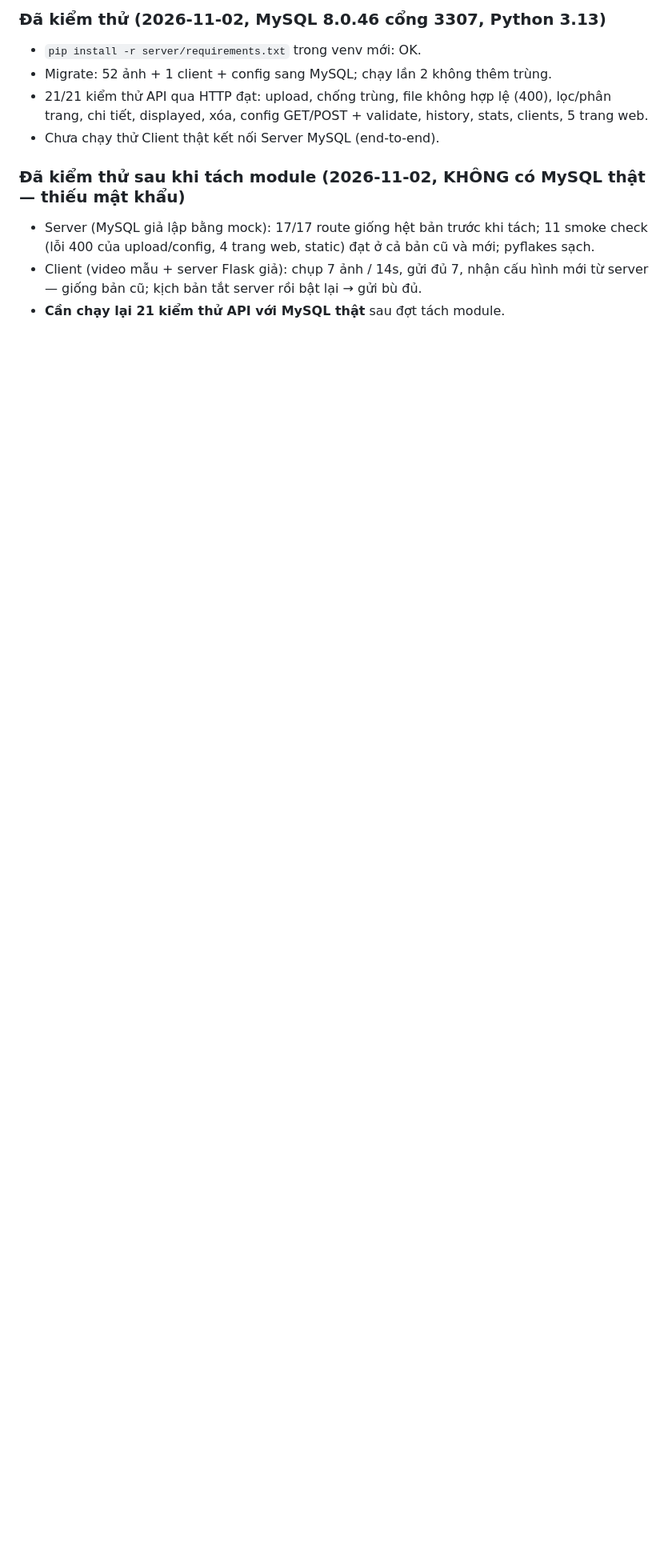
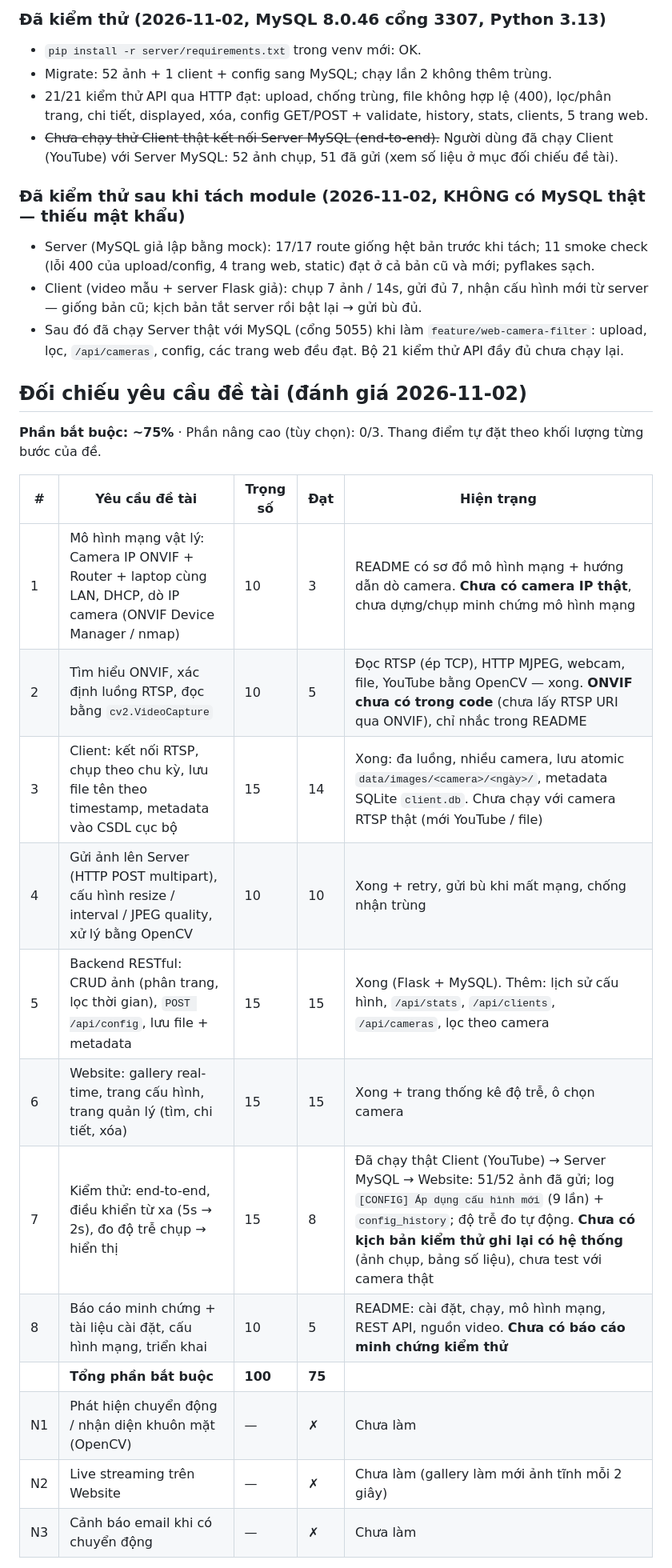
Before and after one commit to datdoantien901-ux/pbl4_truy-xu-t-camera, a Markdown page: PROGRESS.md, the part around one of its changes. Shown at 80% size. GitHub-like rendering; blank space fills up the shorter version.

Commit message:
PROGRESS: đối chiếu yêu cầu đề tài, số liệu độ trễ thật, việc cần làm tiếp
Co-Authored-By: Claude Opus 5.5 <noreply@anthropic.com>

```diff
--- a/PROGRESS.md
+++ b/PROGRESS.md
@@ -22,9 +23,29 @@
 - `pip install -r server/requirements.txt` trong venv mới: OK.
 - Migrate: 52 ảnh + 1 client + config sang MySQL; chạy lần 2 không thêm trùng.
 - 21/21 kiểm thử API qua HTTP đạt: upload, chống trùng, file không hợp lệ (400), lọc/phân trang, chi tiết, displayed, xóa, config GET/POST + validate, history, stats, clients, 5 trang web.
-- Chưa chạy thử Client thật kết nối Server MySQL (end-to-end).
+- ~~Chưa chạy thử Client thật kết nối Server MySQL (end-to-end).~~ Người dùng đã chạy Client (YouTube) với Server MySQL: 52 ảnh chụp, 51 đã gửi (xem số liệu ở mục đối chiếu đề tài).
 
 ### Đã kiểm thử sau khi tách module (2026-11-02, KHÔNG có MySQL thật — thiếu mật khẩu)
 - Server (MySQL giả lập bằng mock): 17/17 route giống hệt bản trước khi tách; 11 smoke check (lỗi 400 của upload/config, 4 trang web, static) đạt ở cả bản cũ và mới; pyflakes sạch.
 - Client (video mẫu + server Flask giả): chụp 7 ảnh / 14s, gửi đủ 7, nhận cấu hình mới từ server — giống bản cũ; kịch bản tắt server rồi bật lại → gửi bù đủ.
-- **Cần chạy lại 21 kiểm thử API với MySQL thật** sau đợt tách module.
+- Sau đó đã chạy Server thật với MySQL (cổng 5055) khi làm `feature/web-camera-filter`: upload, lọc, `/api/cameras`, config, các trang web đều đạt. Bộ 21 kiểm thử API đầy đủ chưa chạy lại.
+
+## Đối chiếu yêu cầu đề tài (đánh giá 2026-11-02)
+
+**Phần bắt buộc: ~75%** · Phần nâng cao (tùy chọn): 0/3. Thang điểm tự đặt theo khối lượng từng bước của đề.
+
+| # | Yêu cầu đề tài | Trọng số | Đạt | Hiện trạng |
+|---|---|---|---|---|
+| 1 | Mô hình mạng vật lý: Camera IP ONVIF + Router + laptop cùng LAN, DHCP, dò IP camera (ONVIF Device Manager / nmap) | 10 | 3 | README có sơ đồ mô hình mạng + hướng dẫn dò camera. **Chưa có camera IP thật**, chưa dựng/chụp minh chứng mô hình mạng |
+| 2 | Tìm hiểu ONVIF, xác định luồng RTSP, đọc bằng `cv2.VideoCapture` | 10 | 5 | Đọc RTSP (ép TCP), HTTP MJPEG, webcam, file, YouTube bằng OpenCV — xong. **ONVIF chưa có trong code** (chưa lấy RTSP URI qua ONVIF), chỉ nhắc trong README |
+| 3 | Client: kết nối RTSP, chụp theo chu kỳ, lưu file tên theo timestamp, metadata vào CSDL cục bộ | 15 | 14 | Xong: đa luồng, nhiều camera, lưu atomic `data/images/<camera>/<ngày>/`, metadata SQLite `client.db`. Chưa chạy với camera RTSP thật (mới YouTube / file) |
+| 4 | Gửi ảnh lên Server (HTTP POST multipart), cấu hình resize / interval / JPEG quality, xử lý bằng OpenCV | 10 | 10 | Xong + retry, gửi bù khi mất mạng, chống nhận trùng |
+| 5 | Backend RESTful: CRUD ảnh (phân trang, lọc thời gian), `POST /api/config`, lưu file + metadata | 15 | 15 | Xong (Flask + MySQL). Thêm: lịch sử cấu hình, `/api/stats`, `/api/clients`, `/api/cameras`, lọc theo camera |
+| 6 | Website: gallery real-time, trang cấu hình, trang quản lý (tìm, chi tiết, xóa) | 15 | 15 | Xong + trang thống kê độ trễ, ô chọn camera |
+| 7 | Kiểm thử: end-to-end, điều khiển từ xa (5s → 2s), đo độ trễ chụp → hiển thị | 15 | 8 | Đã chạy thật Client (YouTube) → Server MySQL → Website: 51/52 ảnh đã gửi; log `[CONFIG] Áp dụng cấu hình mới` (9 lần) + `config_history`; độ trễ đo tự động. **Chưa có kịch bản kiểm thử ghi lại có hệ thống** (ảnh chụp, bảng số liệu), chưa test với camera thật |
+| 8 | Báo cáo minh chứng + tài liệu cài đặt, cấu hình mạng, triển khai | 10 | 5 | README: cài đặt, chạy, mô hình mạng, REST API, nguồn video. **Chưa có báo cáo minh chứng kiểm thử** |
+| | **Tổng phần bắt buộc** | **100** | **75** | |
+| N1 | Phát hiện chuyển động / nhận diện khuôn mặt (OpenCV) | — | ✗ | Chưa làm |
+| N2 | Live streaming trên Website | — | ✗ | Chưa làm (gallery làm mới ảnh tĩnh mỗi 2 giây) |
+| N3 | Cảnh báo email khi có chuyển động | — | ✗ | Chưa làm |
+
```
Also changed, not shown: other parts of PROGRESS.md (+14 -3 lines).
